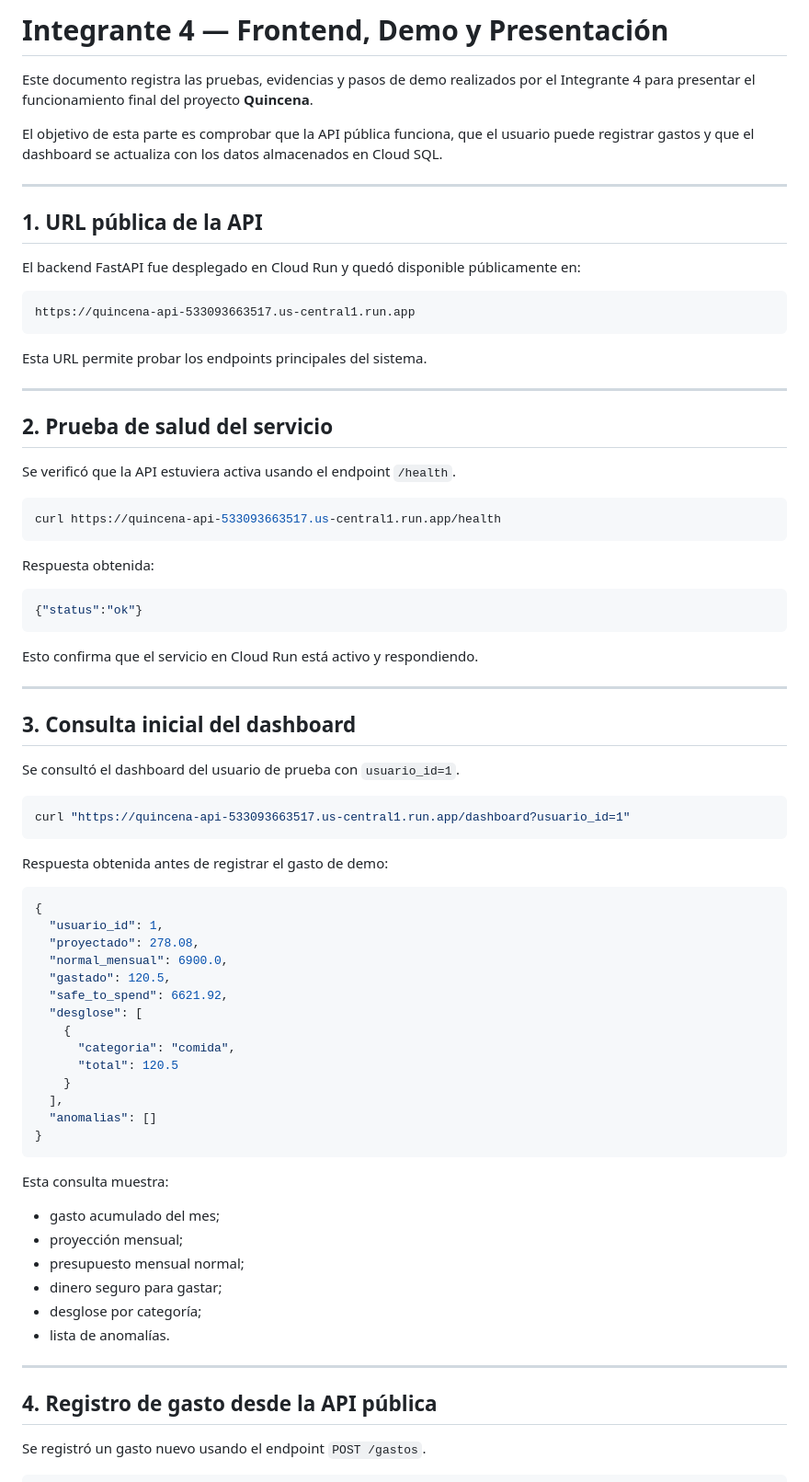
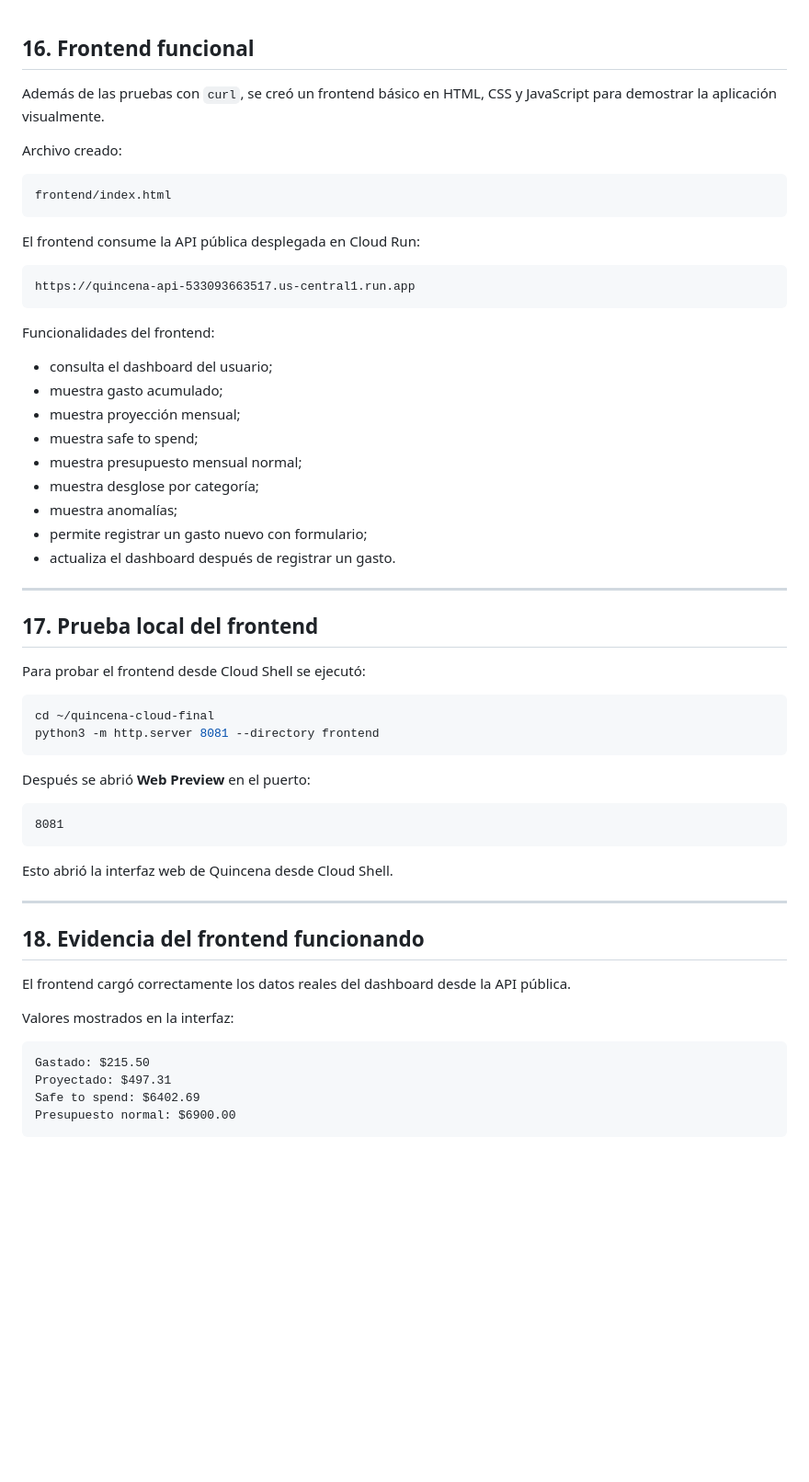
Before and after one commit to Mario-cloud-prog/quincena-cloud-final, a Markdown page: docs/INTEGRANTE_4_FRONTEND_DEMO.md, the part around one of its changes. Shown at 92% size. GitHub-like rendering; blank space fills up the shorter version.

Commit message:
Update INTEGRANTE_4_FRONTEND_DEMO.md
Documenta frontend funcional

````diff
--- a/docs/INTEGRANTE_4_FRONTEND_DEMO.md
+++ b/docs/INTEGRANTE_4_FRONTEND_DEMO.md
@@ -1,80 +1,64 @@
-# Integrante 4 — Frontend, Demo y Presentación
 
-Este documento registra las pruebas, evidencias y pasos de demo realizados por el Integrante 4 para presentar el funcionamiento final del proyecto **Quincena**.
 
-El objetivo de esta parte es comprobar que la API pública funciona, que el usuario puede registrar gastos y que el dashboard se actualiza con los datos almacenados en Cloud SQL.
+## 16. Frontend funcional
 
----
+Además de las pruebas con `curl`, se creó un frontend básico en HTML, CSS y JavaScript para demostrar la aplicación visualmente.
 
-## 1. URL pública de la API
+Archivo creado:
 
-El backend FastAPI fue desplegado en Cloud Run y quedó disponible públicamente en:
+```txt
+frontend/index.html
+```
+
+El frontend consume la API pública desplegada en Cloud Run:
 
 ```txt
 https://quincena-api-533093663517.us-central1.run.app
 ```
 
-Esta URL permite probar los endpoints principales del sistema.
+Funcionalidades del frontend:
+
+- consulta el dashboard del usuario;
+- muestra gasto acumulado;
+- muestra proyección mensual;
+- muestra safe to spend;
+- muestra presupuesto mensual normal;
+- muestra desglose por categoría;
+- muestra anomalías;
+- permite registrar un gasto nuevo con formulario;
+- actualiza el dashboard después de registrar un gasto.
 
 ---
 
-## 2. Prueba de salud del servicio
+## 17. Prueba local del frontend
 
-Se verificó que la API estuviera activa usando el endpoint `/health`.
+Para probar el frontend desde Cloud Shell se ejecutó:
 
 ```bash
-curl https://quincena-api-533093663517.us-central1.run.app/health
+cd ~/quincena-cloud-final
+python3 -m http.server 8081 --directory frontend
 ```
 
-Respuesta obtenida:
+Después se abrió **Web Preview** en el puerto:
 
-```json
-{"status":"ok"}
+```txt
+8081
 ```
 
-Esto confirma que el servicio en Cloud Run está activo y respondiendo.
+Esto abrió la interfaz web de Quincena desde Cloud Shell.
 
 ---
 
-## 3. Consulta inicial del dashboard
+## 18. Evidencia del frontend funcionando
 
-Se consultó el dashboard del usuario de prueba con `usuario_id=1`.
+El frontend cargó correctamente los datos reales del dashboard desde la API pública.
 
-```bash
-curl "https://quincena-api-533093663517.us-central1.run.app/dashboard?usuario_id=1"
+Valores mostrados en la interfaz:
+
+```txt
+Gastado: $215.50
+Proyectado: $497.31
+Safe to spend: $6402.69
+Presupuesto normal: $6900.00
 ```
 
-Respuesta obtenida antes de registrar el gasto de demo:
-
-```json
-{
-  "usuario_id": 1,
-  "proyectado": 278.08,
-  "normal_mensual": 6900.0,
-  "gastado": 120.5,
-  "safe_to_spend": 6621.92,
-  "desglose": [
-    {
-      "categoria": "comida",
-      "total": 120.5
-    }
-  ],
-  "anomalias": []
-}
-```
-
-Esta consulta muestra:
-
-- gasto acumulado del mes;
-- proyección mensual;
-- presupuesto mensual normal;
-- dinero seguro para gastar;
-- desglose por categoría;
-- lista de anomalías.
-
----
-
-## 4. Registro de gasto desde la API pública
-
-Se registró un gasto nuevo usando el endpoint `POST /gastos`.
-
````
Also changed, not shown: other parts of docs/INTEGRANTE_4_FRONTEND_DEMO.md (+83 -262 lines).
